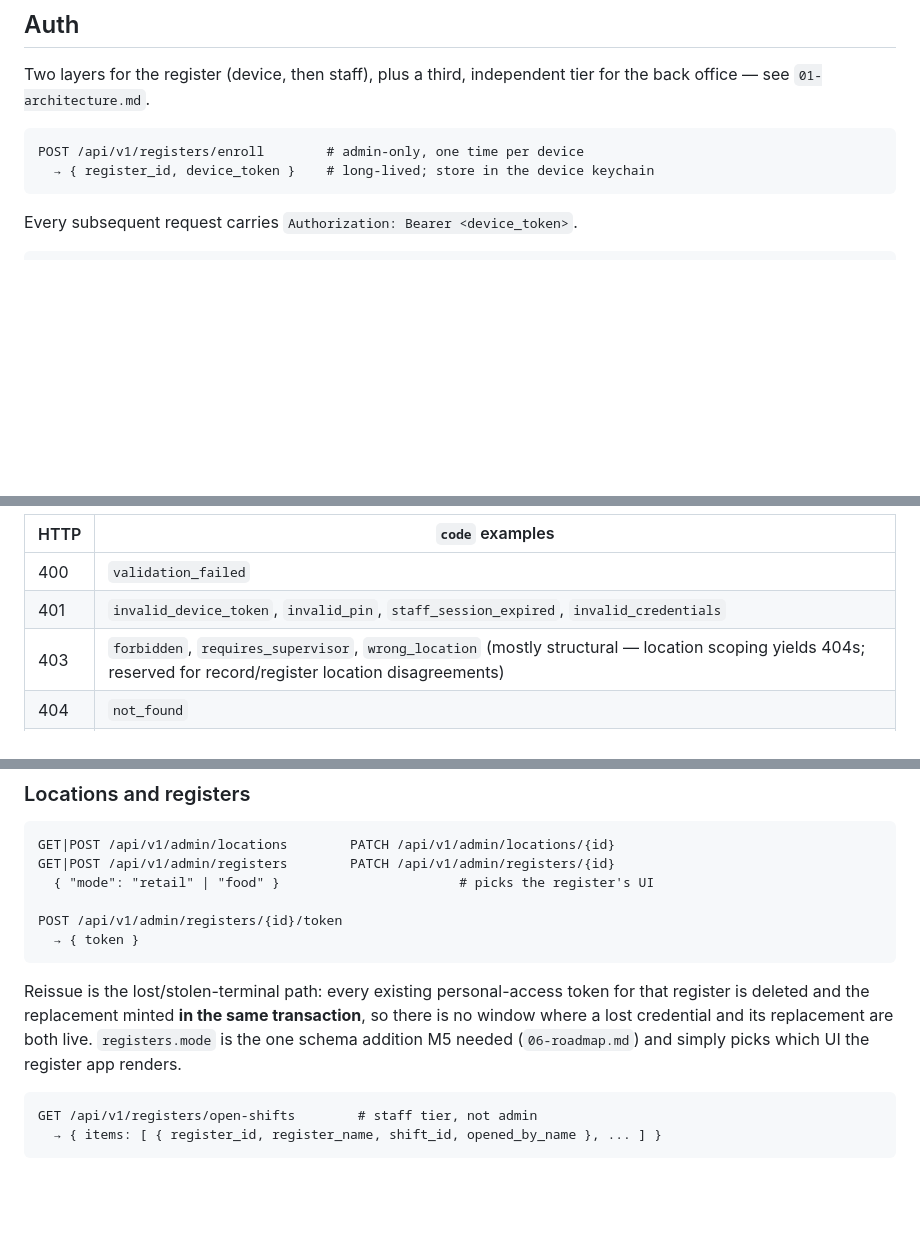
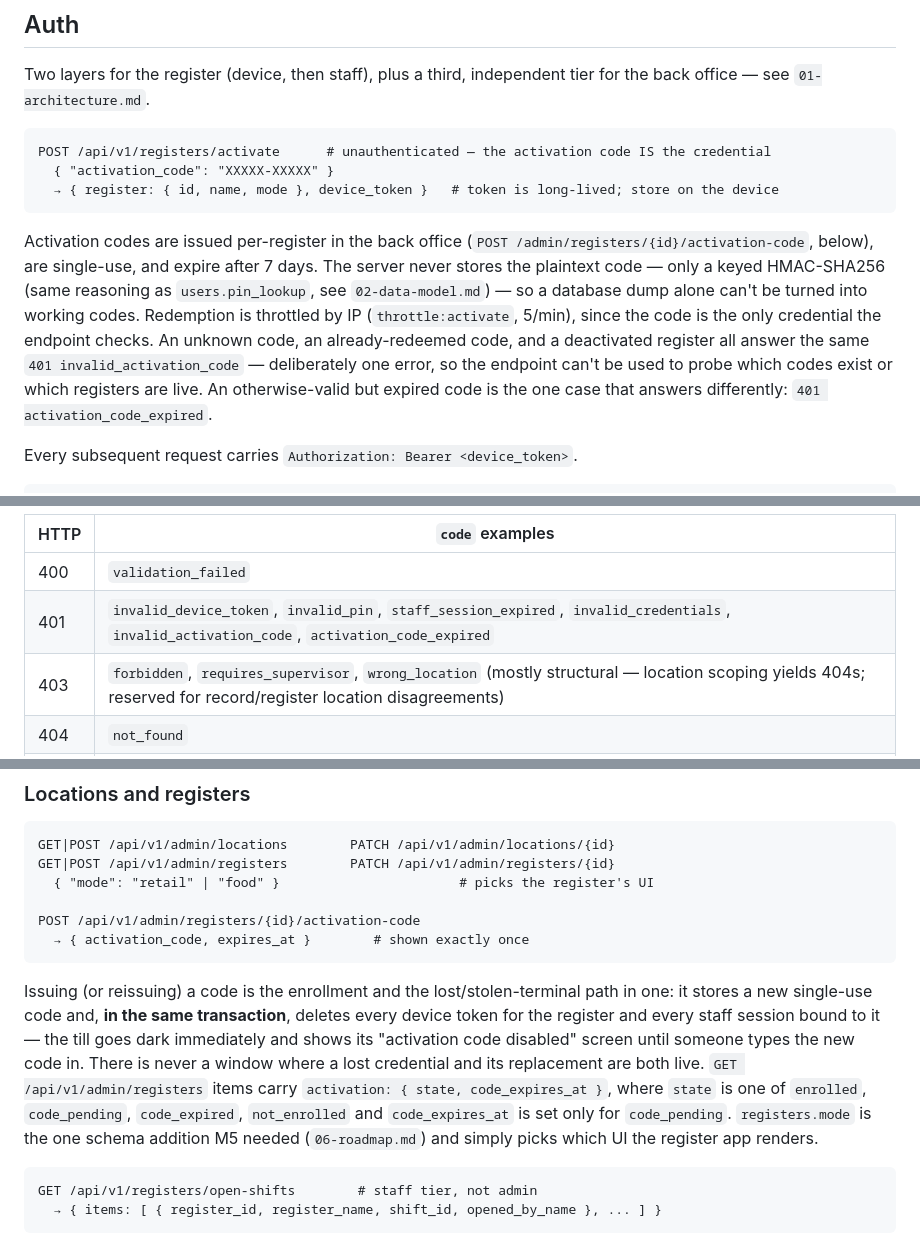
Before and after one commit to KenPrz/pos, a Markdown page: docs/03-api.md, 3 parts joined by grey strips. Rendered like a GitHub page; blank space fills up the shorter version.

Commit message:
Docs: activation-code enrollment in the API and data-model docs

````diff
--- a/docs/03-api.md
+++ b/docs/03-api.md
@@ -22,9 +22,21 @@ Two layers for the register (device, then staff), plus a third, independent tier
 the back office — see `01-architecture.md`.
 
 ```
-POST /api/v1/registers/enroll        # admin-only, one time per device
-  → { register_id, device_token }    # long-lived; store in the device keychain
+POST /api/v1/registers/activate      # unauthenticated — the activation code IS the credential
+  { "activation_code": "XXXXX-XXXXX" }
+  → { register: { id, name, mode }, device_token }   # token is long-lived; store on the device
 ```
+
+Activation codes are issued per-register in the back office
+(`POST /admin/registers/{id}/activation-code`, below), are single-use, and expire after 7
+days. The server never stores the plaintext code — only a keyed HMAC-SHA256 (same
+reasoning as `users.pin_lookup`, see `02-data-model.md`) — so a database dump alone can't
+be turned into working codes. Redemption is throttled by IP (`throttle:activate`, 5/min),
+since the code is the only credential the endpoint checks. An unknown code, an
+already-redeemed code, and a deactivated register all answer the same
+`401 invalid_activation_code` — deliberately one error, so the endpoint can't be used to
+probe which codes exist or which registers are live. An otherwise-valid but expired code
+is the one case that answers differently: `401 activation_code_expired`.
 
 Every subsequent request carries `Authorization: Bearer <device_token>`.
 
@@ -92,7 +104,7 @@ One envelope (`01-architecture.md`):
 | HTTP | `code` examples |
 | --- | --- |
 | 400 | `validation_failed` |
-| 401 | `invalid_device_token`, `invalid_pin`, `staff_session_expired`, `invalid_credentials` |
+| 401 | `invalid_device_token`, `invalid_pin`, `staff_session_expired`, `invalid_credentials`, `invalid_activation_code`, `activation_code_expired` |
 | 403 | `forbidden`, `requires_supervisor`, `wrong_location` (mostly structural — location scoping yields 404s; reserved for record/register location disagreements) |
 | 404 | `not_found` |
 | 409 | `order_version_conflict`, `insufficient_stock`, `shift_already_open`, `order_closed`, `idempotency_key_reused`, `no_open_shift`, `shift_already_closed`, `shift_has_open_orders`, `line_already_voided`, `payment_already_voided`, `payment_shift_closed` |
@@ -532,15 +544,19 @@ GET|POST /api/v1/admin/locations        PATCH /api/v1/admin/locations/{id}
 GET|POST /api/v1/admin/registers        PATCH /api/v1/admin/registers/{id}
   { "mode": "retail" | "food" }                       # picks the register's UI
 
-POST /api/v1/admin/registers/{id}/token
-  → { token }
+POST /api/v1/admin/registers/{id}/activation-code
+  → { activation_code, expires_at }        # shown exactly once
 ```
 
-Reissue is the lost/stolen-terminal path: every existing personal-access token for that
-register is deleted and the replacement minted **in the same transaction**, so there is
-no window where a lost credential and its replacement are both live. `registers.mode` is
-the one schema addition M5 needed (`06-roadmap.md`) and simply picks which UI the
-register app renders.
+Issuing (or reissuing) a code is the enrollment and the lost/stolen-terminal path in one:
+it stores a new single-use code and, **in the same transaction**, deletes every device
+token for the register and every staff session bound to it — the till goes dark
+immediately and shows its "activation code disabled" screen until someone types the new
+code in. There is never a window where a lost credential and its replacement are both
+live. `GET /api/v1/admin/registers` items carry `activation: { state, code_expires_at }`,
+where `state` is one of `enrolled`, `code_pending`, `code_expired`, `not_enrolled` and
+`code_expires_at` is set only for `code_pending`. `registers.mode` is the one schema
+addition M5 needed (`06-roadmap.md`) and simply picks which UI the register app renders.
 
 ```
 GET /api/v1/registers/open-shifts        # staff tier, not admin
````
Also changed, not shown: docs/02-data-model.md (+14 -8 lines).
